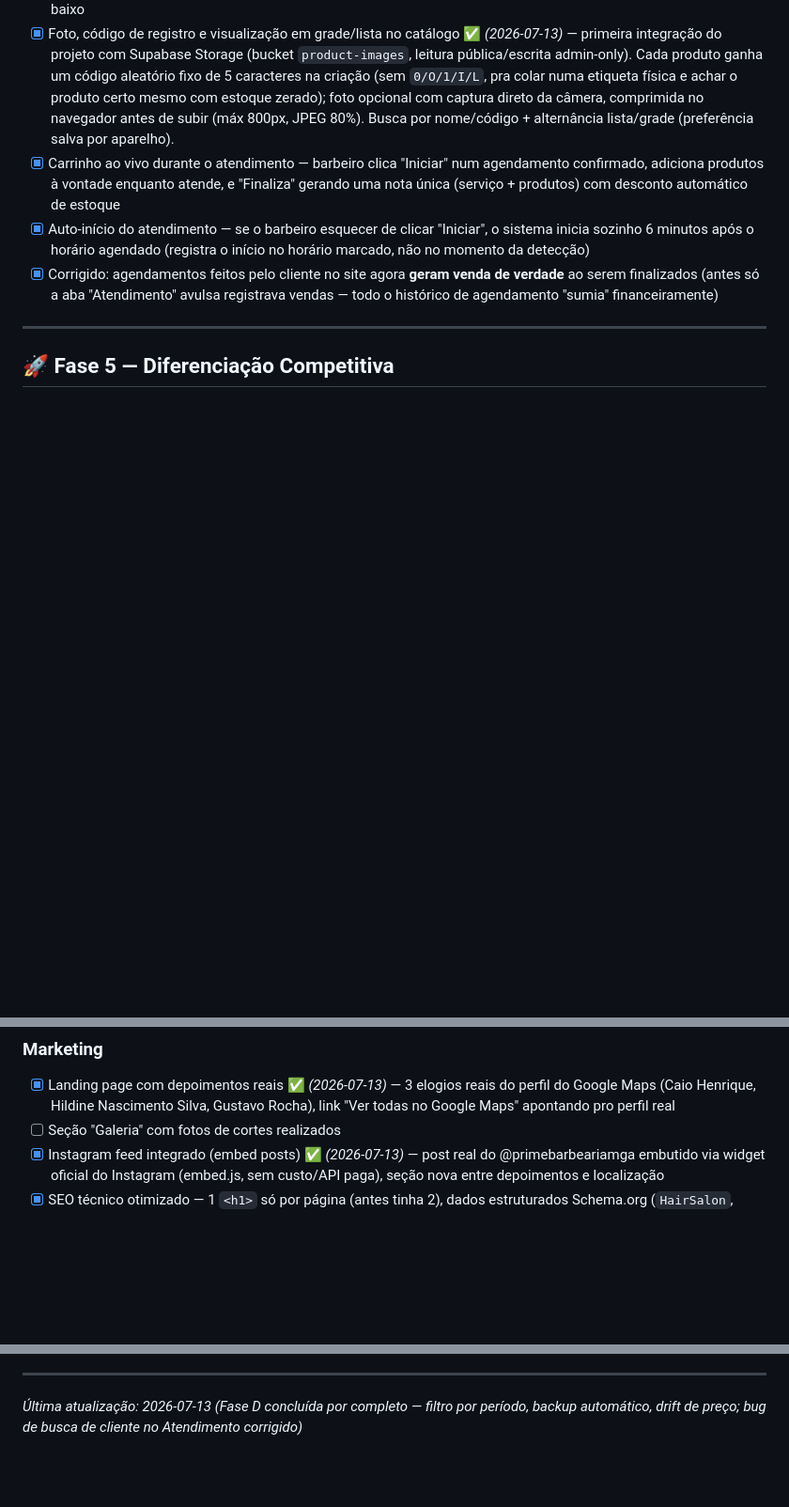
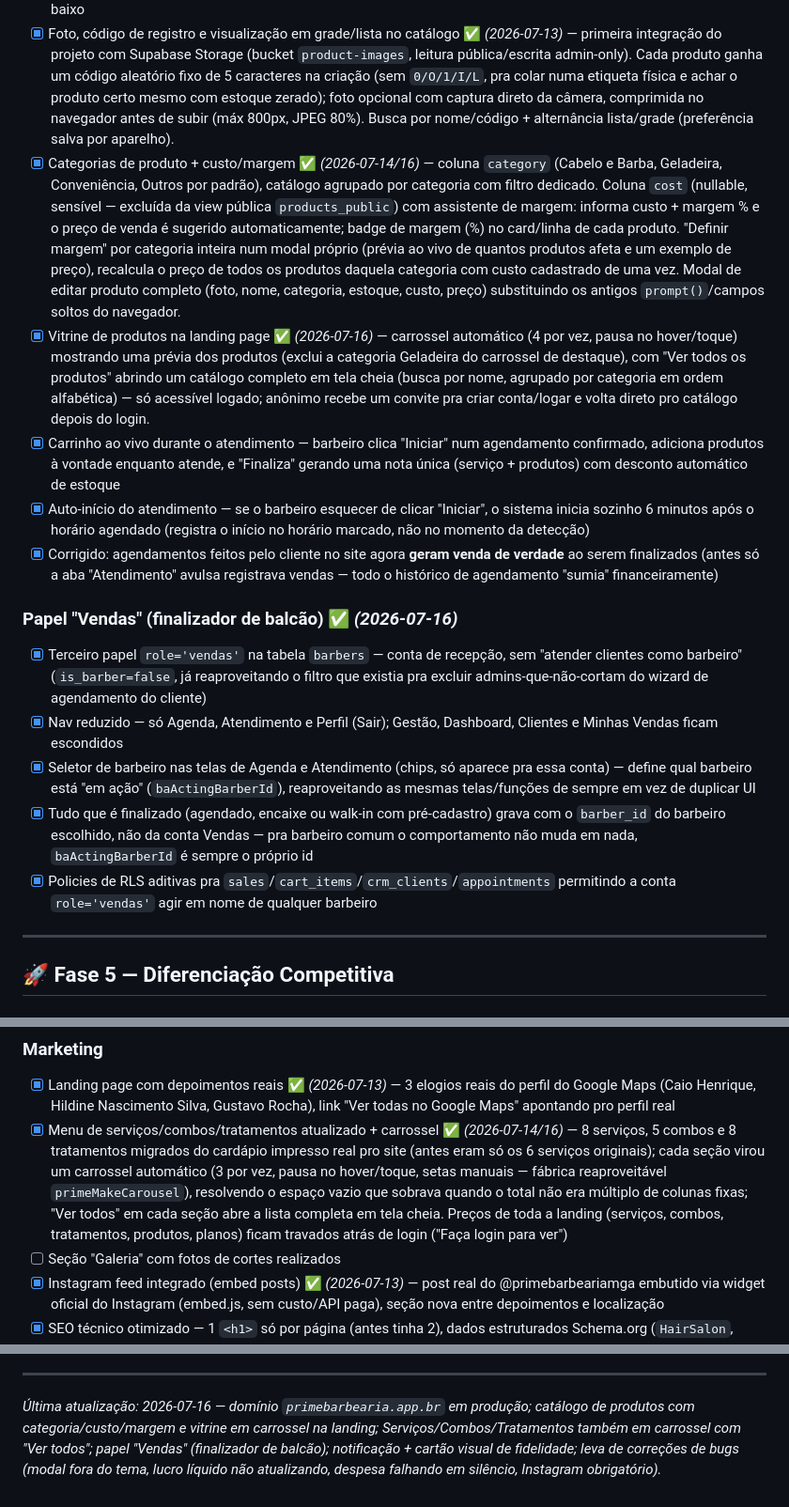
Before and after one commit to gabrielparcel-byte/prime-barbearia, a Markdown page: ROADMAP.md, 3 parts joined by grey strips. Shown at 94% size. GitHub-like rendering; blank space fills up the shorter version.

```diff
--- a/ROADMAP.md
+++ b/ROADMAP.md
@@ -94,9 +94,18 @@
 - [x] Lucro líquido estimado (faturamento de toda a equipe − comissões de cada barbeiro − despesas, só admin)
 - [x] Catálogo de produtos com estoque (cerveja, cremes, gel, etc.) — só admin cadastra/edita/repõe, alerta de estoque baixo
 - [x] Foto, código de registro e visualização em grade/lista no catálogo ✅ *(2026-07-13)* — primeira integração do projeto com Supabase Storage (bucket `product-images`, leitura pública/escrita admin-only). Cada produto ganha um código aleatório fixo de 5 caracteres na criação (sem `0/O/1/I/L`, pra colar numa etiqueta física e achar o produto certo mesmo com estoque zerado); foto opcional com captura direto da câmera, comprimida no navegador antes de subir (máx 800px, JPEG 80%). Busca por nome/código + alternância lista/grade (preferência salva por aparelho).
+- [x] Categorias de produto + custo/margem ✅ *(2026-07-14/16)* — coluna `category` (Cabelo e Barba, Geladeira, Conveniência, Outros por padrão), catálogo agrupado por categoria com filtro dedicado. Coluna `cost` (nullable, sensível — excluída da view pública `products_public`) com assistente de margem: informa custo + margem % e o preço de venda é sugerido automaticamente; badge de margem (%) no card/linha de cada produto. "Definir margem" por categoria inteira num modal próprio (prévia ao vivo de quantos produtos afeta e um exemplo de preço), recalcula o preço de todos os produtos daquela categoria com custo cadastrado de uma vez. Modal de editar produto completo (foto, nome, categoria, estoque, custo, preço) substituindo os antigos `prompt()`/campos soltos do navegador.
+- [x] Vitrine de produtos na landing page ✅ *(2026-07-16)* — carrossel automático (4 por vez, pausa no hover/toque) mostrando uma prévia dos produtos (exclui a categoria Geladeira do carrossel de destaque), com "Ver todos os produtos" abrindo um catálogo completo em tela cheia (busca por nome, agrupado por categoria em ordem alfabética) — só acessível logado; anônimo recebe um convite pra criar conta/logar e volta direto pro catálogo depois do login.
 - [x] Carrinho ao vivo durante o atendimento — barbeiro clica "Iniciar" num agendamento confirmado, adiciona produtos à vontade enquanto atende, e "Finaliza" gerando uma nota única (serviço + produtos) com desconto automático de estoque
 - [x] Auto-início do atendimento — se o barbeiro esquecer de clicar "Iniciar", o sistema inicia sozinho 6 minutos após o horário agendado (registra o início no horário marcado, não no momento da detecção)
 - [x] Corrigido: agendamentos feitos pelo cliente no site agora **geram venda de verdade** ao serem finalizados (antes só a aba "Atendimento" avulsa registrava vendas — todo o histórico de agendamento "sumia" financeiramente)
+
+### Papel "Vendas" (finalizador de balcão) ✅ *(2026-07-16)*
+- [x] Terceiro papel `role='vendas'` na tabela `barbers` — conta de recepção, sem "atender clientes como barbeiro" (`is_barber=false`, já reaproveitando o filtro que existia pra excluir admins-que-não-cortam do wizard de agendamento do cliente)
+- [x] Nav reduzido — só Agenda, Atendimento e Perfil (Sair); Gestão, Dashboard, Clientes e Minhas Vendas ficam escondidos
+- [x] Seletor de barbeiro nas telas de Agenda e Atendimento (chips, só aparece pra essa conta) — define qual barbeiro está "em ação" (`baActingBarberId`), reaproveitando as mesmas telas/funções de sempre em vez de duplicar UI
+- [x] Tudo que é finalizado (agendado, encaixe ou walk-in com pré-cadastro) grava com o `barber_id` do barbeiro escolhido, não da conta Vendas — pra barbeiro comum o comportamento não muda em nada, `baActingBarberId` é sempre o próprio id
+- [x] Policies de RLS aditivas pra `sales`/`cart_items`/`crm_clients`/`appointments` permitindo a conta `role='vendas'` agir em nome de qualquer barbeiro
 
 ---
 
@@ -110,6 +119,7 @@
 
 ### Marketing
 - [x] Landing page com depoimentos reais ✅ *(2026-07-13)* — 3 elogios reais do perfil do Google Maps (Caio Henrique, Hildine Nascimento Silva, Gustavo Rocha), link "Ver todas no Google Maps" apontando pro perfil real
+- [x] Menu de serviços/combos/tratamentos atualizado + carrossel ✅ *(2026-07-14/16)* — 8 serviços, 5 combos e 8 tratamentos migrados do cardápio impresso real pro site (antes eram só os 6 serviços originais); cada seção virou um carrossel automático (3 por vez, pausa no hover/toque, setas manuais — fábrica reaproveitável `primeMakeCarousel`), resolvendo o espaço vazio que sobrava quando o total não era múltiplo de colunas fixas; "Ver todos" em cada seção abre a lista completa em tela cheia. Preços de toda a landing (serviços, combos, tratamentos, produtos, planos) ficam travados atrás de login ("Faça login para ver")
 - [ ] Seção "Galeria" com fotos de cortes realizados
 - [x] Instagram feed integrado (embed posts) ✅ *(2026-07-13)* — post real do @primebarbeariamga embutido via widget oficial do Instagram (embed.js, sem custo/API paga), seção nova entre depoimentos e localização
 - [x] SEO técnico otimizado — 1 `<h1>` só por página (antes tinha 2), dados estruturados Schema.org (`HairSalon`, endereço, horário, telefone — aparece no card local do Google), Open Graph + Twitter Card (link bonito ao compartilhar no WhatsApp/Instagram), `robots.txt` + `sitemap.xml`, link canônico *(o resto do SEO — Google Meu Negócio, depoimentos reais, conteúdo — depende de ação fora do código ou de material que ainda não temos)*
@@ -202,4 +220,4 @@
 
 ---
 
-*Última atualização: 2026-07-13 (Fase D concluída por completo — filtro por período, backup automático, drift de preço; bug de busca de cliente no Atendimento corrigido)*
+*Última atualização: 2026-07-16 — domínio `primebarbearia.app.br` em produção; catálogo de produtos com categoria/custo/margem e vitrine em carrossel na landing; Serviços/Combos/Tratamentos também em carrossel com "Ver todos"; papel "Vendas" (finalizador de balcão); notificação + cartão visual de fidelidade; leva de correções de bugs (modal fora do tema, lucro líquido não atualizando, despesa falhando em silêncio, Instagram obrigatório).*
```
Also changed, not shown: other parts of ROADMAP.md (+17 -9 lines).
